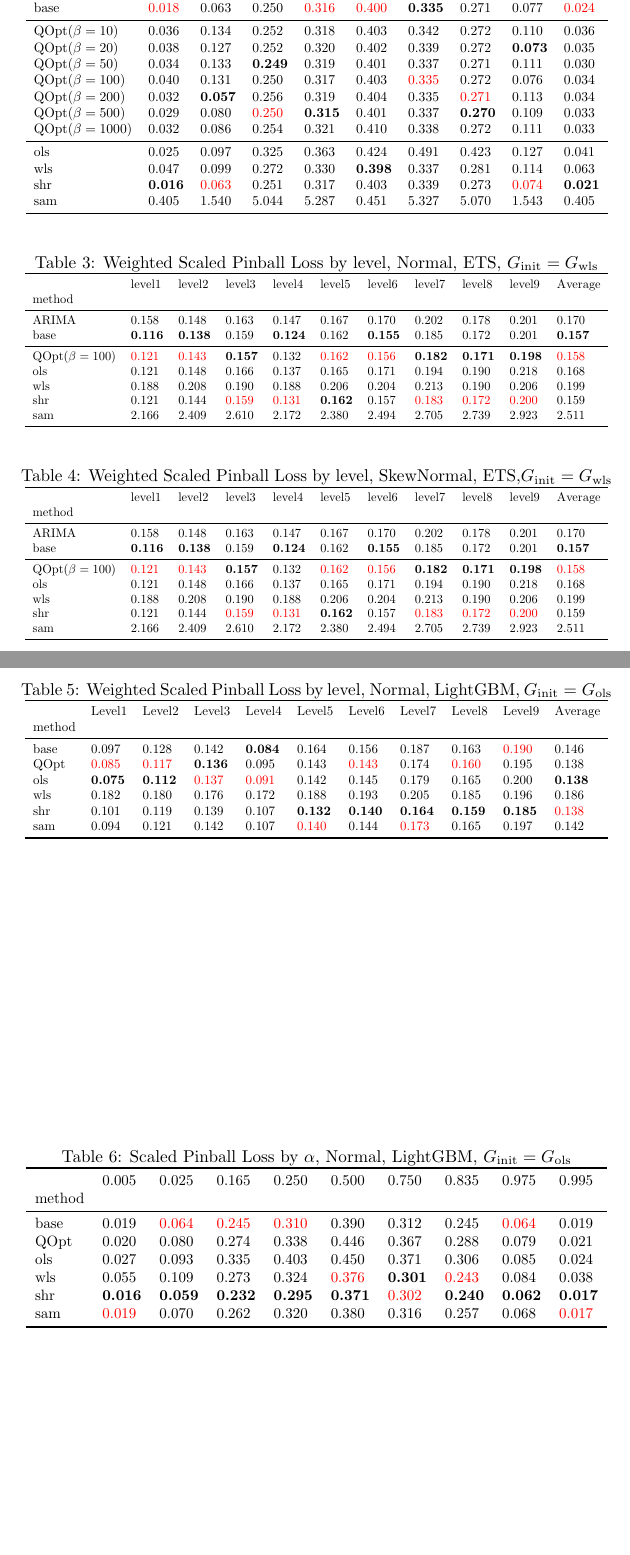
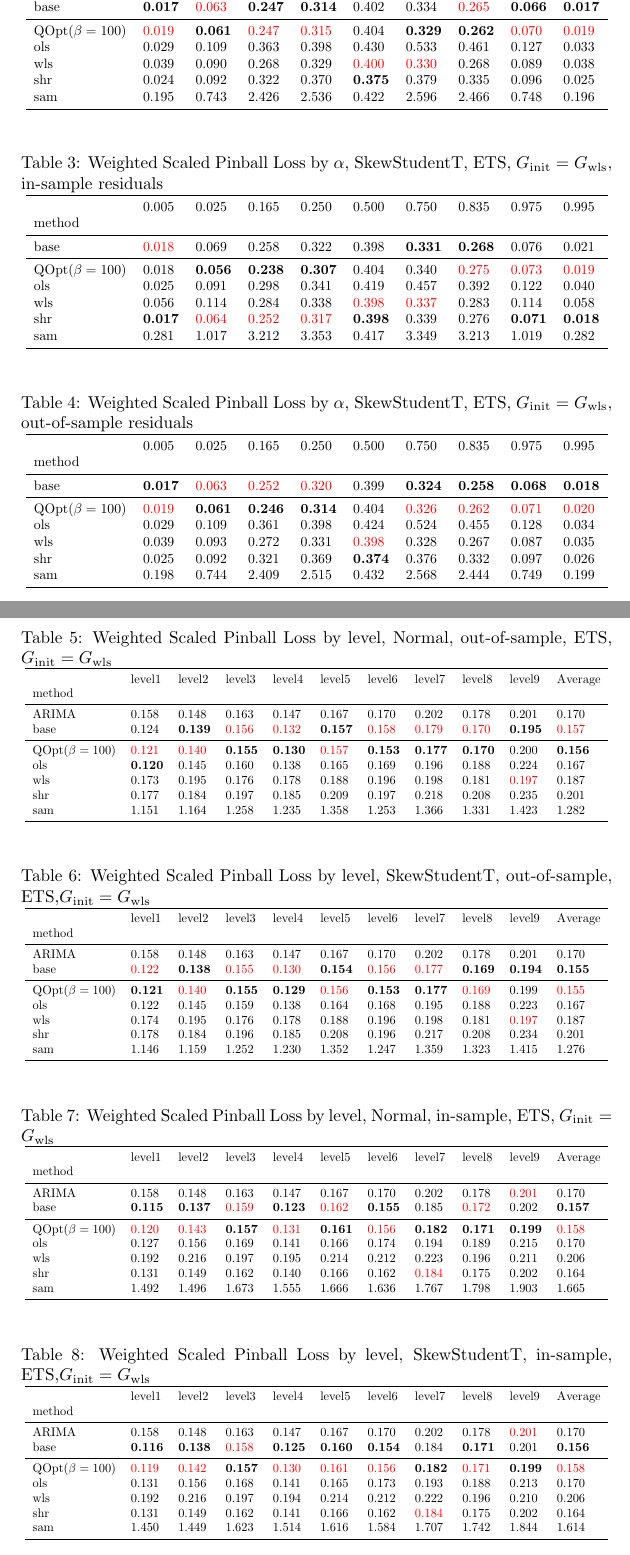
Before and after one commit to AngelPone/optimal-quantile, a LaTeX document (output/tables/tables.tex, which reads output/tables/M5_ets_normal_outsample.tex, output/tables/M5_ets_skew_insample.tex, output/tables/M5_ets_skew_outsample.tex): two parts of pages 1 and 2 of 2, joined at a grey line, cut so that both start at the same text, the shorter picture padded with empty space. Compiled offline with pdfLaTeX.

Commit message:
results for 0738

```diff
--- /dev/null
+++ b/output/tables/M5_ets_normal_outsample.tex
@@ -0,0 +6,9 @@
+base & \textbf{0.017} & \textcolor{red}{0.063} & \textbf{0.247} & \textbf{0.314} & 0.402 & 0.334 & \textcolor{red}{0.265} & \textbf{0.066} & \textbf{0.017} \\
+\midrule
+QOpt($\beta=100$) & \textcolor{red}{0.019} & \textbf{0.061} & \textcolor{red}{0.247} & \textcolor{red}{0.315} & 0.404 & \textbf{0.329} & \textbf{0.262} & \textcolor{red}{0.070} & \textcolor{red}{0.019} \\
+ols & 0.029 & 0.109 & 0.363 & 0.398 & 0.430 & 0.533 & 0.461 & 0.127 & 0.033 \\
+wls & 0.039 & 0.090 & 0.268 & 0.329 & \textcolor{red}{0.400} & \textcolor{red}{0.330} & 0.268 & 0.089 & 0.038 \\
+shr & 0.024 & 0.092 & 0.322 & 0.370 & \textbf{0.375} & 0.379 & 0.335 & 0.096 & 0.025 \\
+sam & 0.195 & 0.743 & 2.426 & 2.536 & 0.422 & 2.596 & 2.466 & 0.748 & 0.196 \\
+\bottomrule
+\end{tabular}
--- /dev/null
+++ b/output/tables/M5_ets_skew_insample.tex
@@ -0,0 +1,14 @@
+\begin{tabular}{llllllllll}
+\toprule
+ & 0.005 & 0.025 & 0.165 & 0.250 & 0.500 & 0.750 & 0.835 & 0.975 & 0.995 \\
+method &  &  &  &  &  &  &  &  &  \\
+\midrule
+base & \textcolor{red}{0.018} & 0.069 & 0.258 & 0.322 & 0.398 & \textbf{0.331} & \textbf{0.268} & 0.076 & 0.021 \\
+\midrule
+QOpt($\beta=100$) & 0.018 & \textbf{0.056} & \textbf{0.238} & \textbf{0.307} & 0.404 & 0.340 & \textcolor{red}{0.275} & \textcolor{red}{0.073} & \textcolor{red}{0.019} \\
+ols & 0.025 & 0.091 & 0.298 & 0.341 & 0.419 & 0.457 & 0.392 & 0.122 & 0.040 \\
+wls & 0.056 & 0.114 & 0.284 & 0.338 & \textcolor{red}{0.398} & \textcolor{red}{0.337} & 0.283 & 0.114 & 0.058 \\
+shr & \textbf{0.017} & \textcolor{red}{0.064} & \textcolor{red}{0.252} & \textcolor{red}{0.317} & \textbf{0.398} & 0.339 & 0.276 & \textbf{0.071} & \textbf{0.018} \\
+sam & 0.281 & 1.017 & 3.212 & 3.353 & 0.417 & 3.349 & 3.213 & 1.019 & 0.282 \\
+\bottomrule
+\end{tabular}
--- /dev/null
+++ b/output/tables/M5_ets_skew_outsample.tex
@@ -0,0 +1,14 @@
+\begin{tabular}{llllllllll}
+\toprule
+ & 0.005 & 0.025 & 0.165 & 0.250 & 0.500 & 0.750 & 0.835 & 0.975 & 0.995 \\
+method &  &  &  &  &  &  &  &  &  \\
+\midrule
+base & \textbf{0.017} & \textcolor{red}{0.063} & \textcolor{red}{0.252} & \textcolor{red}{0.320} & 0.399 & \textbf{0.324} & \textbf{0.258} & \textbf{0.068} & \textbf{0.018} \\
+\midrule
+QOpt($\beta=100$) & \textcolor{red}{0.019} & \textbf{0.061} & \textbf{0.246} & \textbf{0.314} & 0.404 & \textcolor{red}{0.326} & \textcolor{red}{0.262} & \textcolor{red}{0.071} & \textcolor{red}{0.020} \\
+ols & 0.029 & 0.109 & 0.361 & 0.398 & 0.424 & 0.524 & 0.455 & 0.128 & 0.034 \\
+wls & 0.039 & 0.093 & 0.272 & 0.331 & \textcolor{red}{0.398} & 0.328 & 0.267 & 0.087 & 0.035 \\
+shr & 0.025 & 0.092 & 0.321 & 0.369 & \textbf{0.374} & 0.376 & 0.332 & 0.097 & 0.026 \\
+sam & 0.198 & 0.744 & 2.409 & 2.515 & 0.432 & 2.568 & 2.444 & 0.749 & 0.199 \\
+\bottomrule
+\end{tabular}
--- /dev/null
+++ b/output/tables/M5_ets_spl_normal_insample.tex
@@ -0,0 +1,15 @@
+\begin{tabular}{lllllllllll}
+\toprule
+ & level1 & level2 & level3 & level4 & level5 & level6 & level7 & level8 & level9 & Average \\
+method &  &  &  &  &  &  &  &  &  &  \\
+\midrule
+ARIMA & 0.158 & 0.148 & 0.163 & 0.147 & 0.167 & 0.170 & 0.202 & 0.178 & \textcolor{red}{0.201} & 0.170 \\
+base & \textbf{0.115} & \textbf{0.137} & \textcolor{red}{0.159} & \textbf{0.123} & \textcolor{red}{0.162} & \textbf{0.155} & 0.185 & \textcolor{red}{0.172} & 0.202 & \textbf{0.157} \\
+\midrule
+QOpt($\beta=100$) & \textcolor{red}{0.120} & \textcolor{red}{0.143} & \textbf{0.157} & \textcolor{red}{0.131} & \textbf{0.161} & \textcolor{red}{0.156} & \textbf{0.182} & \textbf{0.171} & \textbf{0.199} & \textcolor{red}{0.158} \\
+ols & 0.127 & 0.156 & 0.169 & 0.141 & 0.166 & 0.174 & 0.194 & 0.189 & 0.215 & 0.170 \\
+wls & 0.192 & 0.216 & 0.197 & 0.195 & 0.214 & 0.212 & 0.223 & 0.196 & 0.211 & 0.206 \\
+shr & 0.131 & 0.149 & 0.162 & 0.140 & 0.166 & 0.162 & \textcolor{red}{0.184} & 0.175 & 0.202 & 0.164 \\
+sam & 1.492 & 1.496 & 1.673 & 1.555 & 1.666 & 1.636 & 1.767 & 1.798 & 1.903 & 1.665 \\
+\bottomrule
+\end{tabular}
--- /dev/null
+++ b/output/tables/M5_ets_spl_normal_outsample.tex
@@ -0,0 +1,15 @@
+\begin{tabular}{lllllllllll}
+\toprule
+ & level1 & level2 & level3 & level4 & level5 & level6 & level7 & level8 & level9 & Average \\
+method &  &  &  &  &  &  &  &  &  &  \\
+\midrule
+ARIMA & 0.158 & 0.148 & 0.163 & 0.147 & 0.167 & 0.170 & 0.202 & 0.178 & 0.201 & 0.170 \\
+base & 0.124 & \textbf{0.139} & \textcolor{red}{0.156} & \textcolor{red}{0.132} & \textbf{0.157} & \textcolor{red}{0.158} & \textcolor{red}{0.179} & \textcolor{red}{0.170} & \textbf{0.195} & \textcolor{red}{0.157} \\
+\midrule
+QOpt($\beta=100$) & \textcolor{red}{0.121} & \textcolor{red}{0.140} & \textbf{0.155} & \textbf{0.130} & \textcolor{red}{0.157} & \textbf{0.153} & \textbf{0.177} & \textbf{0.170} & 0.200 & \textbf{0.156} \\
+ols & \textbf{0.120} & 0.145 & 0.160 & 0.138 & 0.165 & 0.169 & 0.196 & 0.188 & 0.224 & 0.167 \\
+wls & 0.173 & 0.195 & 0.176 & 0.178 & 0.188 & 0.196 & 0.198 & 0.181 & \textcolor{red}{0.197} & 0.187 \\
+shr & 0.177 & 0.184 & 0.197 & 0.185 & 0.209 & 0.197 & 0.218 & 0.208 & 0.235 & 0.201 \\
+sam & 1.151 & 1.164 & 1.258 & 1.235 & 1.358 & 1.253 & 1.366 & 1.331 & 1.423 & 1.282 \\
+\bottomrule
+\end{tabular}
--- /dev/null
+++ b/output/tables/M5_ets_spl_skew_insample.tex
@@ -0,0 +1,15 @@
+\begin{tabular}{lllllllllll}
+\toprule
+ & level1 & level2 & level3 & level4 & level5 & level6 & level7 & level8 & level9 & Average \\
+method &  &  &  &  &  &  &  &  &  &  \\
+\midrule
+ARIMA & 0.158 & 0.148 & 0.163 & 0.147 & 0.167 & 0.170 & 0.202 & 0.178 & \textcolor{red}{0.201} & 0.170 \\
+base & \textbf{0.116} & \textbf{0.138} & \textcolor{red}{0.158} & \textbf{0.125} & \textbf{0.160} & \textbf{0.154} & 0.184 & \textbf{0.171} & 0.201 & \textbf{0.156} \\
+\midrule
+QOpt($\beta=100$) & \textcolor{red}{0.119} & \textcolor{red}{0.142} & \textbf{0.157} & \textcolor{red}{0.130} & \textcolor{red}{0.161} & \textcolor{red}{0.156} & \textbf{0.182} & \textcolor{red}{0.171} & \textbf{0.199} & \textcolor{red}{0.158} \\
+ols & 0.131 & 0.156 & 0.168 & 0.141 & 0.165 & 0.173 & 0.193 & 0.188 & 0.213 & 0.170 \\
+wls & 0.192 & 0.216 & 0.197 & 0.194 & 0.214 & 0.212 & 0.222 & 0.196 & 0.210 & 0.206 \\
+shr & 0.131 & 0.149 & 0.162 & 0.141 & 0.166 & 0.162 & \textcolor{red}{0.184} & 0.175 & 0.202 & 0.164 \\
+sam & 1.450 & 1.449 & 1.623 & 1.514 & 1.616 & 1.584 & 1.707 & 1.742 & 1.844 & 1.614 \\
+\bottomrule
+\end{tabular}
--- /dev/null
+++ b/output/tables/M5_ets_spl_skew_outsample.tex
@@ -0,0 +1,15 @@
+\begin{tabular}{lllllllllll}
+\toprule
+ & level1 & level2 & level3 & level4 & level5 & level6 & level7 & level8 & level9 & Average \\
+method &  &  &  &  &  &  &  &  &  &  \\
+\midrule
+ARIMA & 0.158 & 0.148 & 0.163 & 0.147 & 0.167 & 0.170 & 0.202 & 0.178 & 0.201 & 0.170 \\
+base & \textcolor{red}{0.122} & \textbf{0.138} & \textcolor{red}{0.155} & \textcolor{red}{0.130} & \textbf{0.154} & \textcolor{red}{0.156} & \textcolor{red}{0.177} & \textbf{0.169} & \textbf{0.194} & \textbf{0.155} \\
+\midrule
+QOpt($\beta=100$) & \textbf{0.121} & \textcolor{red}{0.140} & \textbf{0.155} & \textbf{0.129} & \textcolor{red}{0.156} & \textbf{0.153} & \textbf{0.177} & \textcolor{red}{0.169} & 0.199 & \textcolor{red}{0.155} \\
+ols & 0.122 & 0.145 & 0.159 & 0.138 & 0.164 & 0.168 & 0.195 & 0.188 & 0.223 & 0.167 \\
+wls & 0.174 & 0.195 & 0.176 & 0.178 & 0.188 & 0.196 & 0.198 & 0.181 & \textcolor{red}{0.197} & 0.187 \\
+shr & 0.178 & 0.184 & 0.196 & 0.185 & 0.208 & 0.196 & 0.217 & 0.208 & 0.234 & 0.201 \\
+sam & 1.146 & 1.159 & 1.252 & 1.230 & 1.352 & 1.247 & 1.359 & 1.323 & 1.415 & 1.276 \\
+\bottomrule
+\end{tabular}
--- a/output/tables/tables.tex
+++ b/output/tables/tables.tex
@@ -14,29 +16,50 @@
 \resizebox{\textwidth}{!}{
-\input{./M5_ets_skewnormal.tex}}
+\input{./M5_ets_normal_outsample.tex}}
 \end{table}
 
 
 \begin{table}
-\caption{Weighted Scaled Pinball Loss by level, Normal, ETS, $G_{\text{init}}= G_{\text{wls}}$}
+\caption{Weighted Scaled Pinball Loss by $\alpha$, SkewStudentT, ETS, $G_{\text{init}}= G_{\text{wls}}$, in-sample residuals}
 \resizebox{\textwidth}{!}{
-\input{./M5_ets_spl_normal.tex}}
-\end{table}
-\begin{table}
-\caption{Weighted Scaled Pinball Loss by level, SkewNormal, ETS,$G_{\text{init}}= G_{\text{wls}}$}
-\resizebox{\textwidth}{!}{
-\input{./M5_ets_spl_normal.tex}}
+\input{./M5_ets_skew_insample.tex}}
 \end{table}
 
 \begin{table}
-\caption{Weighted Scaled Pinball Loss by level, Normal, LightGBM, $G_{\text{init}}= G_{\text{ols}}$}
+\caption{Weighted Scaled Pinball Loss by $\alpha$, SkewStudentT, ETS, $G_{\text{init}}= G_{\text{wls}}$, out-of-sample residuals}
 \resizebox{\textwidth}{!}{
-\input{./M5_spl_normal.tex}}
-\end{table}
-\begin{table}
-\caption{Scaled Pinball Loss by $\alpha$, Normal, LightGBM, $G_{\text{init}}= G_{\text{ols}}$}
-\resizebox{\textwidth}{!}{
-\input{./M5_acc_normal.tex}}
+\input{./M5_ets_skew_outsample.tex}}
 \end{table}
 
 
+\begin{table}
+\caption{Weighted Scaled Pinball Loss by level, Normal, out-of-sample, ETS, $G_{\text{init}}= G_{\text{wls}}$}
+\resizebox{\textwidth}{!}{
+\input{./M5_ets_spl_normal_outsample.tex}}
+\end{table}
+
+
+
+\begin{table}
+\caption{Weighted Scaled Pinball Loss by level, SkewStudentT, out-of-sample, ETS,$G_{\text{init}}= G_{\text{wls}}$}
+\resizebox{\textwidth}{!}{
+\input{./M5_ets_spl_skew_outsample.tex}}
+\end{table}
+
+
+\begin{table}
+\caption{Weighted Scaled Pinball Loss by level, Normal, in-sample, ETS, $G_{\text{init}}= G_{\text{wls}}$}
+\resizebox{\textwidth}{!}{
+\input{./M5_ets_spl_normal_insample.tex}}
+\end{table}
+
+
+
+\begin{table}
+\caption{Weighted Scaled Pinball Loss by level, SkewStudentT, in-sample, ETS,$G_{\text{init}}= G_{\text{wls}}$}
+\resizebox{\textwidth}{!}{
+\input{./M5_ets_spl_skew_insample.tex}}
+\end{table}
+
+
+
 \end{document}
```
Also changed, not shown: output/tables/M5_ets_normal_insample.tex (added, +14 -0 lines), output/tables/M5_ets_normal_outsample.tex (5 more changed lines), output/tables/tables.tex (8 more changed lines).
